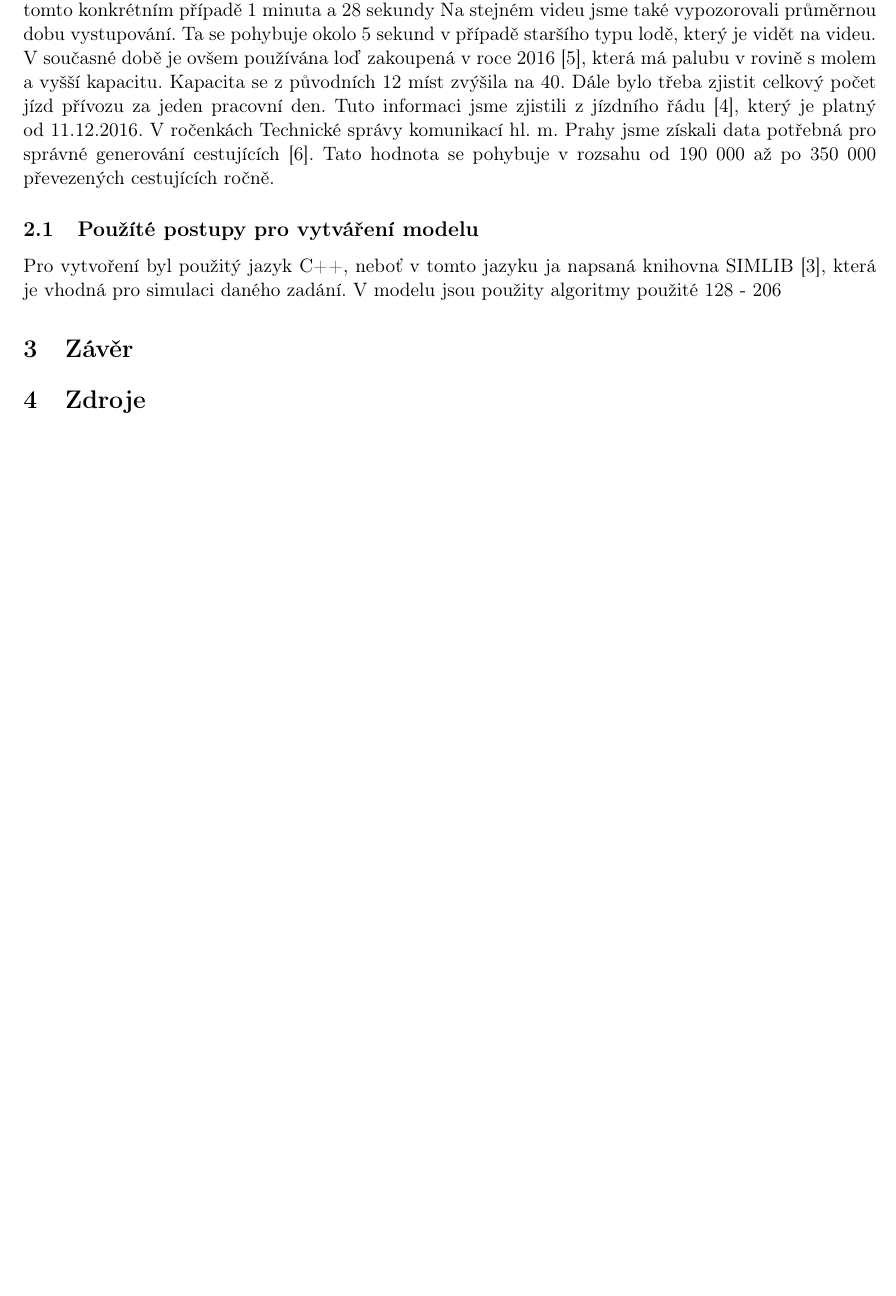
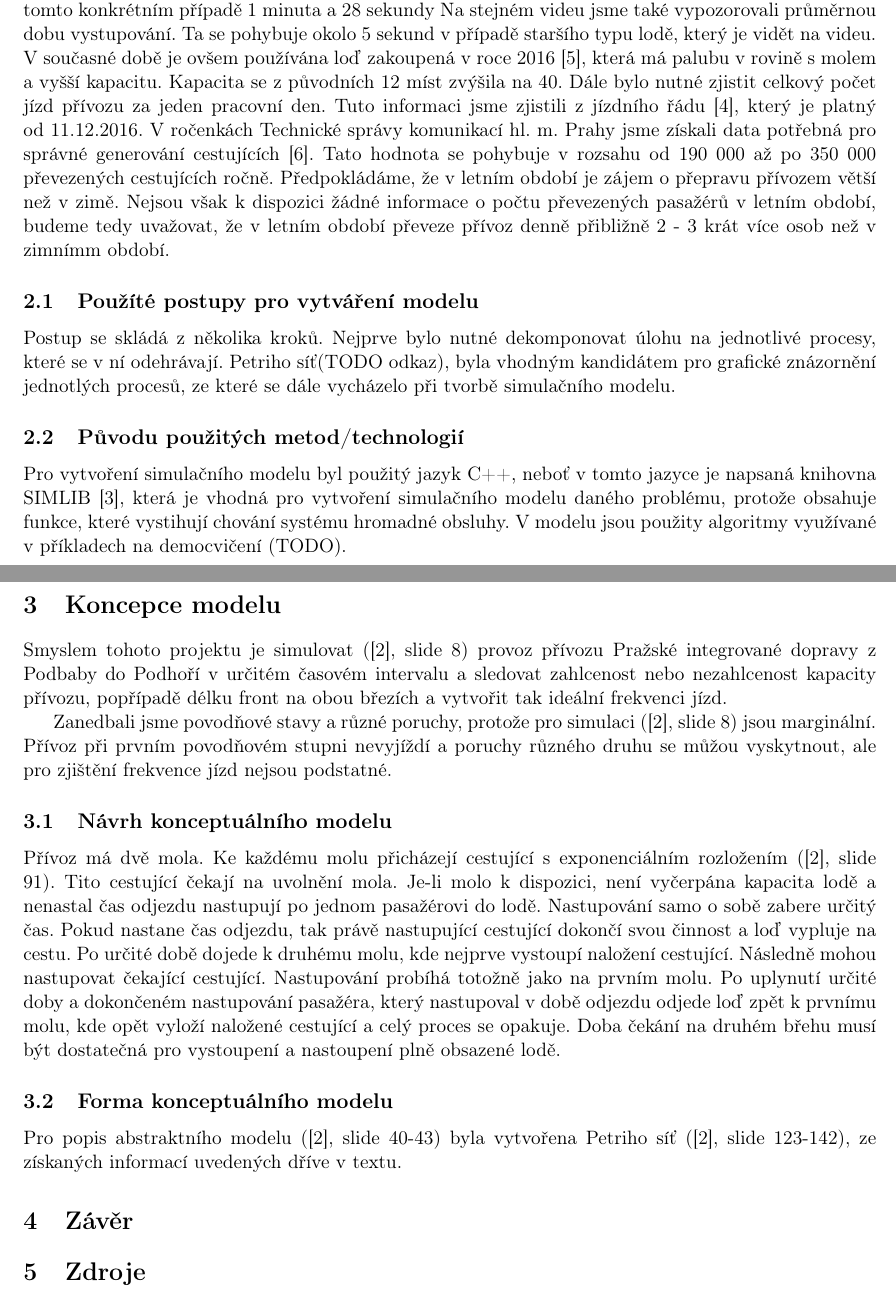
Before and after one commit to tomasblazek/IMS, a LaTeX document (doc/documentation.tex): part of page 3 of 4 before the commit and two parts of pages 3 and 4 of 4 after it, the two joined at a grey line, cut so that both start at the same text, the shorter picture padded with empty space. Compiled offline with pdfLaTeX.

Commit message:
Continue

```diff
--- a/doc/documentation.tex
+++ b/doc/documentation.tex
@@ -116,16 +80,48 @@
   Na stejném videu jsme také vypozorovali průměrnou dobu vystupování. Ta se pohybuje
   okolo 5 sekund v případě staršího typu lodě, který je vidět na videu. V současné době je ovšem používána loď zakoupená
   v roce 2016 \cite{LOD}, která má palubu v rovině s molem a vyšší kapacitu. Kapacita se z původních 12 míst zvýšila na
-  40. Dále bylo třeba zjistit celkový počet jízd přívozu za jeden pracovní den. Tuto informaci
+  40. Dále bylo nutné zjistit celkový počet jízd přívozu za jeden pracovní den. Tuto informaci
   jsme zjistili z jízdního řádu \cite{PID}, který je platný od 11.12.2016.
   V ročenkách Technické správy komunikací hl. m. Prahy jsme získali data potřebná pro
   správné generování cestujících \cite{ROCENKY}. Tato hodnota se pohybuje v rozsahu od 190 000
-  až po 350 000 převezených cestujících ročně.
+  až po 350 000 převezených cestujících ročně. Předpokládáme, že v letním období je
+  zájem o přepravu přívozem větší než v zimě. Nejsou však k dispozici žádné informace o
+  počtu převezených pasažérů v letním období, budeme tedy uvažovat, že v letním období
+  převeze přívoz denně přibližně 2 - 3 krát více osob než v zimnímm období.
 
   \subsection{Použíté postupy pro vytváření modelu}
-  Pro vytvoření byl použitý jazyk C++, neboť v tomto jazyku ja napsaná knihovna SIMLIB \cite{SIMLIB},
-  která je vhodná pro simulaci daného zadání. V modelu jsou použity algoritmy použité
-  128  - 206
+  Postup se skládá z několika kroků. Nejprve bylo nutné dekomponovat úlohu na jednotlivé procesy,
+  které se v ní odehrávají. Petriho síť(TODO odkaz), byla vhodným kandidátem pro grafické znázornění
+  jednotlých procesů, ze které se dále vycházelo při tvorbě simulačního modelu.
+
+  \subsection{Původu použitých metod/technologií}
+  Pro vytvoření simulačního modelu byl použitý jazyk C++, neboť v tomto jazyce je napsaná knihovna SIMLIB \cite{SIMLIB},
+  která je vhodná pro vytvoření simulačního modelu daného problému, protože obsahuje funkce, které vystihují
+  chování systému hromadné obsluhy. V modelu jsou použity algoritmy využívané v příkladech na democvičení (TODO).
+
+  \section{Koncepce modelu}
+  Smyslem tohoto projektu je simulovat (\cite{SLAJD}, slide 8) provoz přívozu Pražské integrované dopravy
+  z Podbaby do Podhoří v určitém časovém intervalu a sledovat zahlcenost nebo nezahlcenost kapacity přívozu,
+  popřípadě délku front na obou březích a vytvořit tak ideální frekvenci jízd.
+
+  Zanedbali jsme povodňové stavy a různé poruchy, protože pro simulaci (\cite{SLAJD}, slide 8)
+  jsou marginální. Přívoz při prvním povodňovém stupni nevyjíždí a poruchy různého druhu se
+  můžou vyskytnout, ale pro zjištění frekvence jízd nejsou podstatné.
+
+  \subsection{Návrh konceptuálního modelu}
+  Přívoz má dvě mola. Ke každému molu přicházejí cestující s exponenciálním rozložením (\cite{SLAJD}, slide 91).
+  Tito cestující čekají na uvolnění mola. Je-li molo k dispozici, není vyčerpána kapacita lodě a nenastal čas odjezdu
+  nastupují po jednom pasažérovi do lodě. Nastupování samo o sobě zabere určitý čas. Pokud nastane čas odjezdu, tak právě
+  nastupující cestující dokončí svou činnost a loď vypluje na cestu. Po určité době dojede k druhému molu, kde nejprve vystoupí naložení cestující.
+  Následně mohou nastupovat čekající cestující. Nastupování probíhá totožně jako na prvním molu.
+  Po uplynutí určité doby a dokončeném nastupování pasažéra, který nastupoval v době odjezdu odjede loď zpět k
+  prvnímu molu, kde opět vyloží naložené cestující a celý proces se opakuje. Doba čekání na druhém břehu musí být
+  dostatečná pro vystoupení a nastoupení plně obsazené lodě.
+
+  \subsection{Forma konceptuálního modelu}
+
+  Pro popis abstraktního modelu (\cite{SLAJD}, slide 40-43) byla vytvořena Petriho síť (\cite{SLAJD}, slide 123-142),
+  ze získaných informací uvedených dříve v textu.
 
 
 	\section{Závěr}
```
Also changed, not shown: doc/documentation.tex (38 more changed lines). Lines whose indentation alone changed are shown as unchanged.
